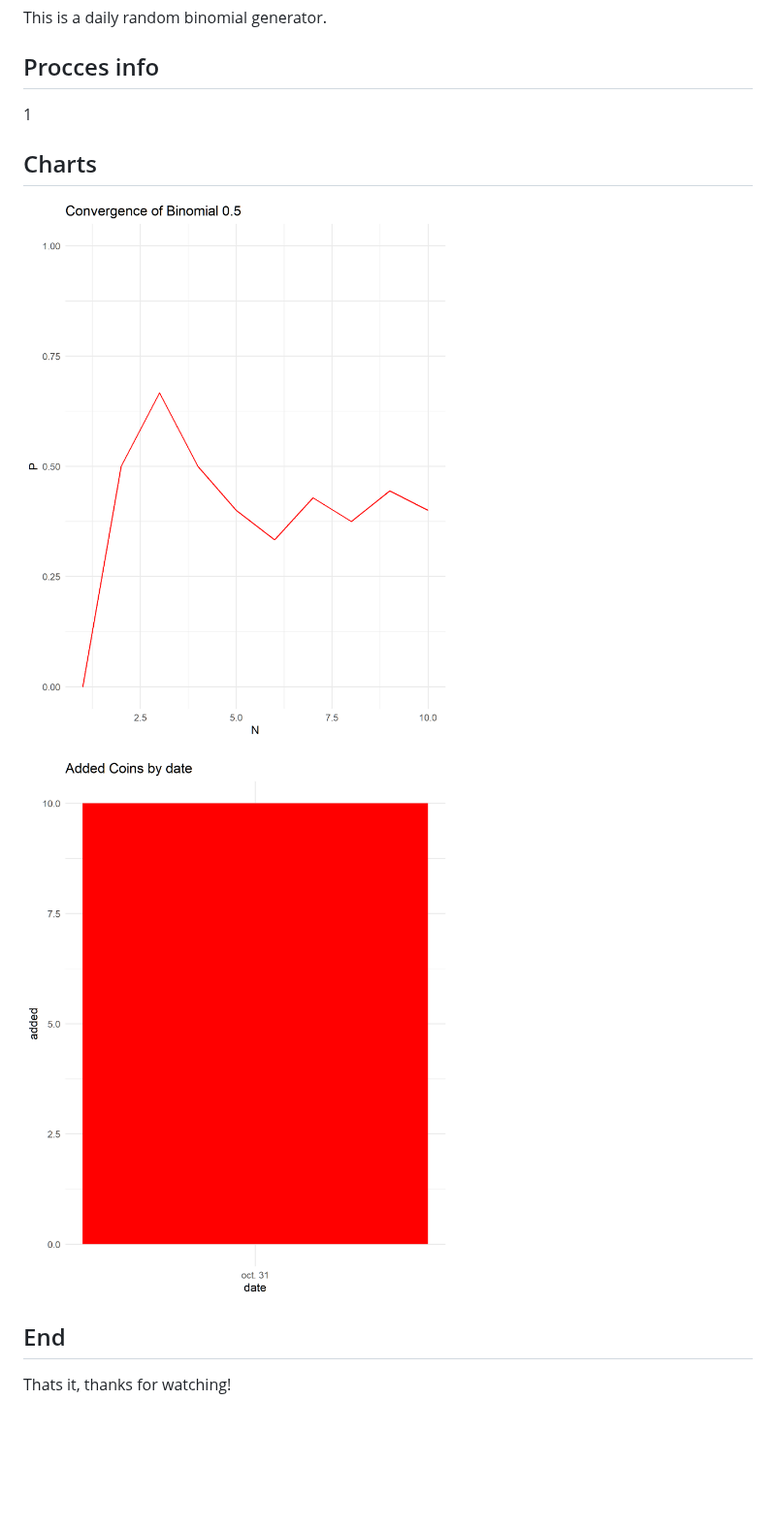
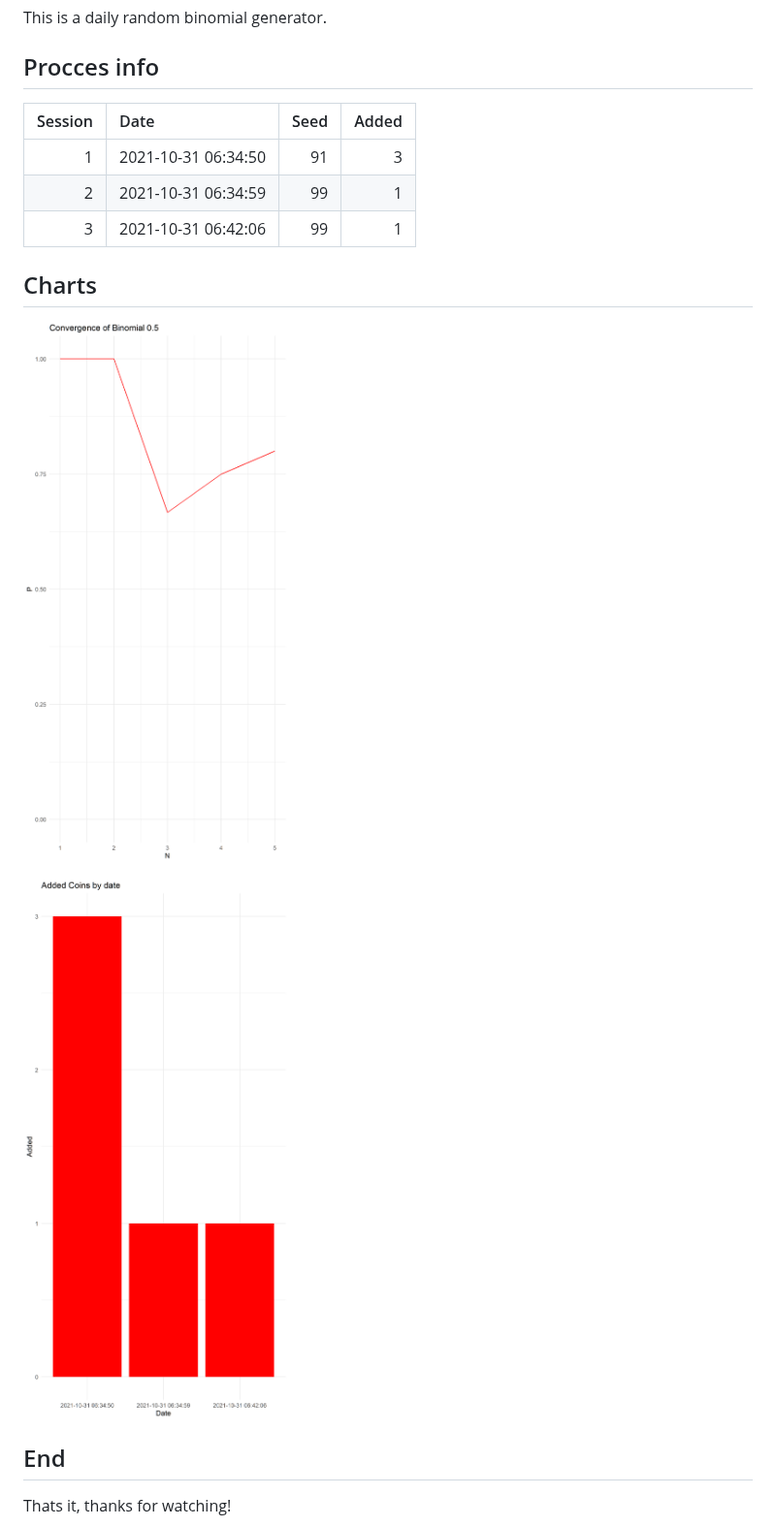
Before and after one commit to JavRoNu/tryout_actions, a Markdown page: readme.md, the part around one of its changes. Shown at 97% size. Rendered like a GitHub page; pictures changed too: charts/plot1.png, charts/plot2.png; blank space fills up the shorter version.

```diff
--- a/readme.md
+++ b/readme.md
@@ -4,7 +4,11 @@
 
 ## Procces info
 
-1
+| Session|Date                | Seed| Added|
+|-------:|:-------------------|----:|-----:|
+|       1|2021-10-31 06:34:50 |   91|     3|
+|       2|2021-10-31 06:34:59 |   99|     1|
+|       3|2021-10-31 06:42:06 |   99|     1|
 
 ## Charts
 
```
Also changed, not shown: other parts of readme.md (+0 -51 lines), 4 other files.
